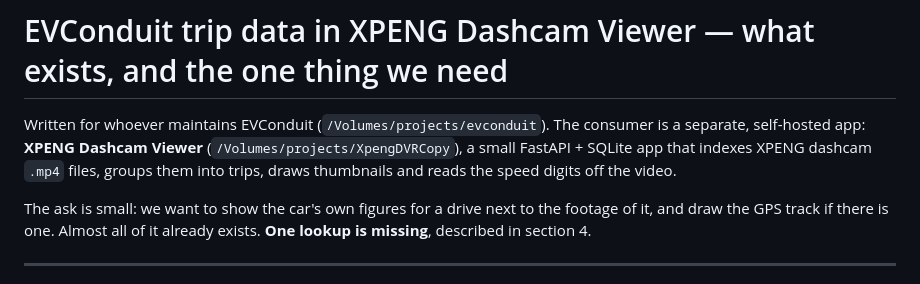
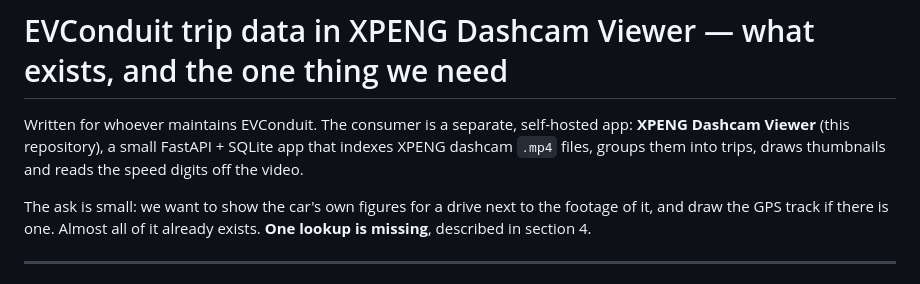
Before and after one commit to stevelea/xpeng-dashcam, a Markdown page: docs/evconduit-trip-integration.md, the part around the change. Rendered like a GitHub page.

Commit message:
Drop absolute paths from the EVConduit integration note
The document was written for a specific pair of machines and named local
directories that mean nothing to anyone else reviewing this. It is addressed to
whoever maintains EVConduit, so it should describe the consumer by name rather
than by where it happens to sit on someone's disk.

```diff
--- a/docs/evconduit-trip-integration.md
+++ b/docs/evconduit-trip-integration.md
@@ -1,10 +1,9 @@
 # EVConduit trip data in XPENG Dashcam Viewer — what exists, and the one thing we need
 
-Written for whoever maintains EVConduit (`/Volumes/projects/evconduit`). The
-consumer is a separate, self-hosted app: **XPENG Dashcam Viewer**
-(`/Volumes/projects/XpengDVRCopy`), a small FastAPI + SQLite app that indexes
-XPENG dashcam `.mp4` files, groups them into trips, draws thumbnails and reads
-the speed digits off the video.
+Written for whoever maintains EVConduit. The consumer is a separate,
+self-hosted app: **XPENG Dashcam Viewer** (this repository), a small FastAPI +
+SQLite app that indexes XPENG dashcam `.mp4` files, groups them into trips,
+draws thumbnails and reads the speed digits off the video.
 
 The ask is small: we want to show the car's own figures for a drive next to the
 footage of it, and draw the GPS track if there is one. Almost all of it already
```
